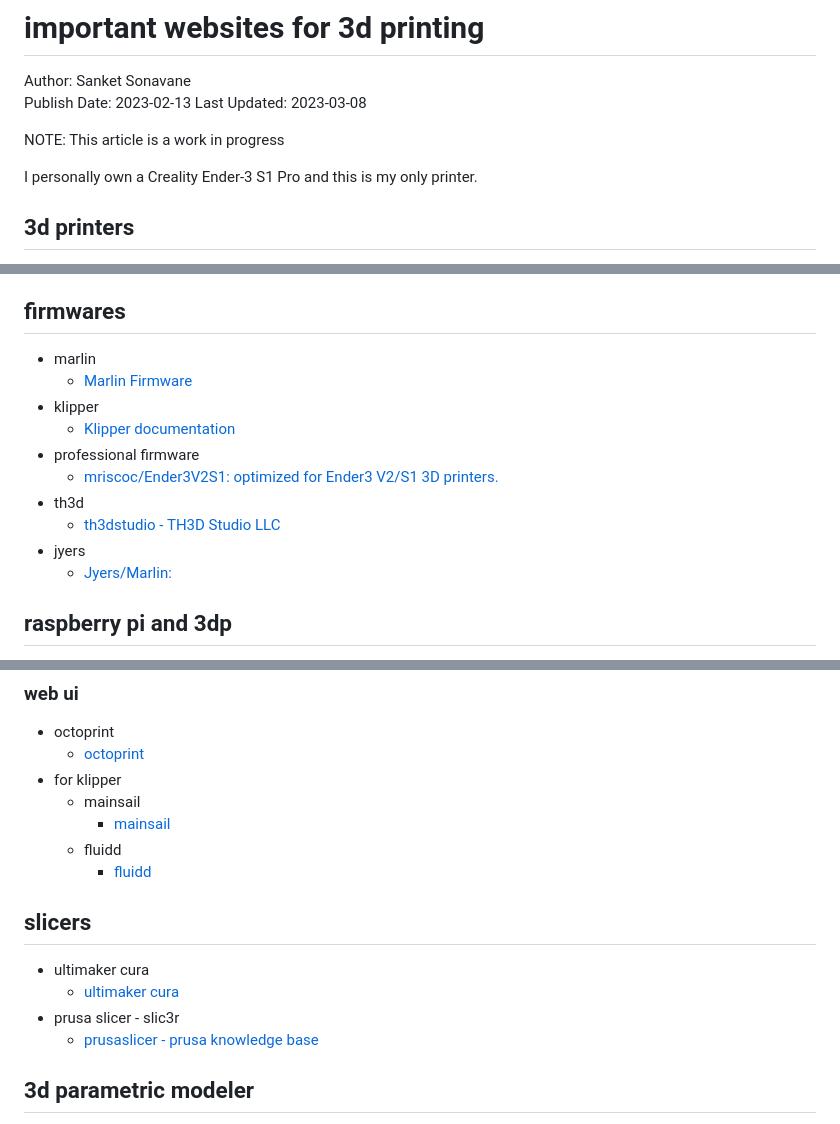
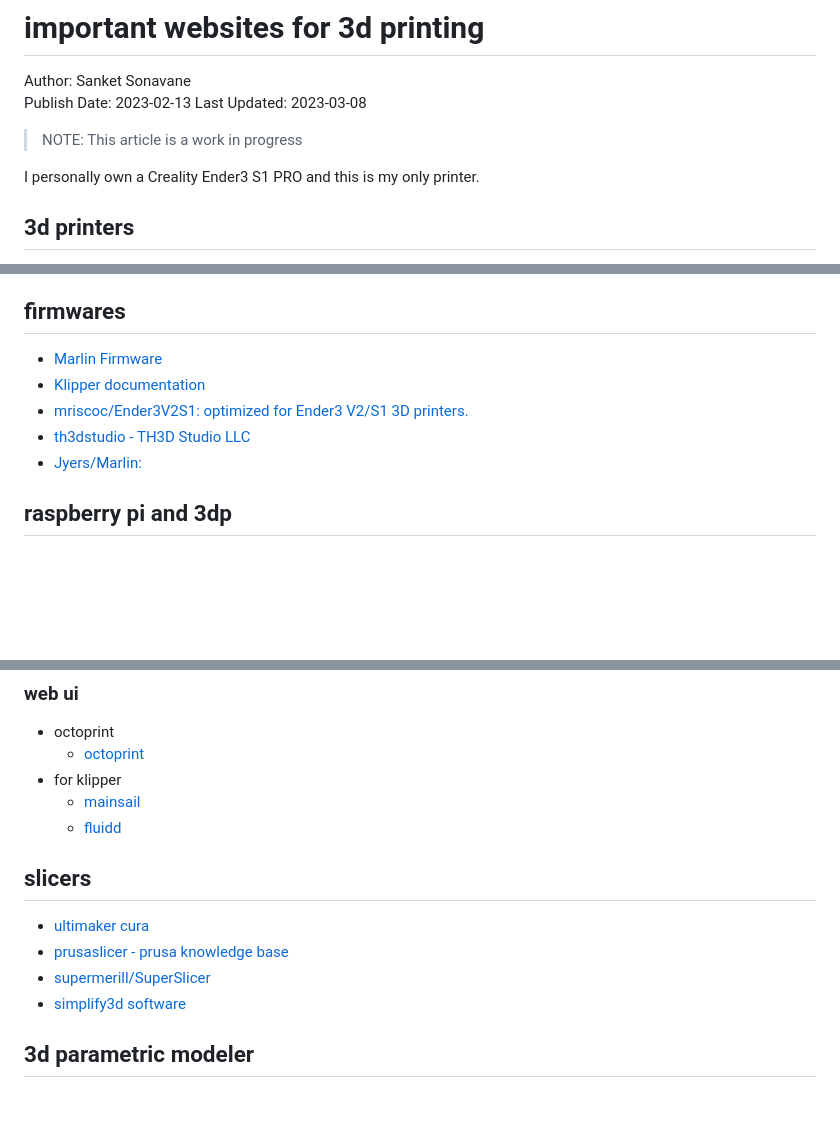
Before and after one commit to sanketss84/sanketss84.github.io, a Markdown page: lists/3d-printing-bookmarks.md, 3 parts joined by grey strips. Drawn GitHub-style; blank space fills up the shorter version.

Commit message:
minor updates to 3dp bookmarks

```diff
--- a/lists/3d-printing-bookmarks.md
+++ b/lists/3d-printing-bookmarks.md
@@ -3,9 +3,9 @@ Author: Sanket Sonavane
 Publish Date: 2023-02-13
 Last Updated: 2023-03-08
 
-NOTE: This article is a work in progress
+> NOTE: This article is a work in progress
 
-I personally own a Creality Ender-3 S1 Pro and this is my only printer.
+I personally own a Creality Ender3 S1 PRO and this is my only printer.
 
 ## 3d printers
 
@@ -32,16 +32,11 @@ these are some of contributors without whom 3d printing would not be complete
 - [biqu-design - biqu equipment](https://biqu.equipment/)
 
 ## firmwares
-- marlin
-    - [Marlin Firmware](https://marlinfw.org/)
-- klipper
-    - [Klipper documentation](https://www.klipper3d.org/)
-- professional firmware
-    - [mriscoc/Ender3V2S1: optimized for Ender3 V2/S1 3D printers.](https://github.com/mriscoc/Ender3V2S1)
-- th3d
-    - [th3dstudio - TH3D Studio LLC](https://github.com/th3dstudio)
-- jyers
-    - [Jyers/Marlin:](https://github.com/Jyers/Marlin)
+- [Marlin Firmware](https://marlinfw.org/)
+- [Klipper documentation](https://www.klipper3d.org/)
+- [mriscoc/Ender3V2S1: optimized for Ender3 V2/S1 3D printers.](https://github.com/mriscoc/Ender3V2S1)
+- [th3dstudio - TH3D Studio LLC](https://github.com/th3dstudio)
+- [Jyers/Marlin:](https://github.com/Jyers/Marlin)
 
 
 ## raspberry pi and 3dp
@@ -60,17 +55,14 @@ these are some of contributors without whom 3d printing would not be complete
 - octoprint
     - [octoprint](https://octoprint.org/)
 - for klipper
-    - mainsail
-        - [mainsail](https://docs.mainsail.xyz/)
-    - fluidd
-        - [fluidd](https://docs.fluidd.xyz/)
+    - [mainsail](https://docs.mainsail.xyz/)
+    - [fluidd](https://docs.fluidd.xyz/)
 
 ## slicers
-
-- ultimaker cura
-    - [ultimaker cura](https://support.makerbot.com/s/topic/0to5b000000q4utgac/ultimaker-cura)
-- prusa slicer - slic3r
-    - [prusaslicer - prusa knowledge base](https://help.prusa3d.com/category/prusaslicer_204)
+- [ultimaker cura](https://support.makerbot.com/s/topic/0to5b000000q4utgac/ultimaker-cura)
+- [prusaslicer - prusa knowledge base](https://help.prusa3d.com/category/prusaslicer_204)
+- [supermerill/SuperSlicer](https://github.com/supermerill/SuperSlicer)
+- [simplify3d software](https://www.simplify3d.com/)
 
 ## 3d parametric modeler
 - [autodesk fusion 360 ](https://www.autodesk.com/products/fusion-360/)
```
Also changed, not shown: other parts of lists/3d-printing-bookmarks.md (+1 -1 lines).
